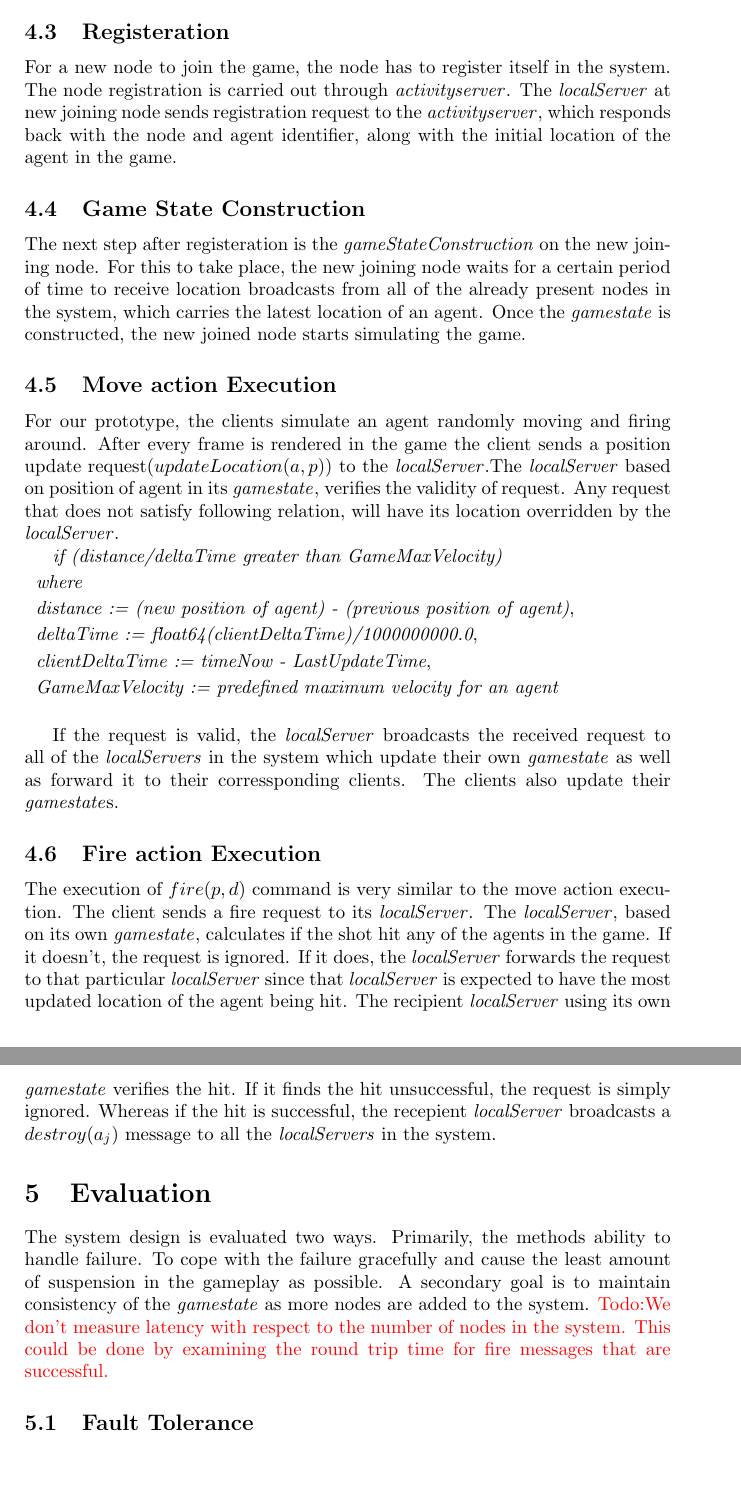
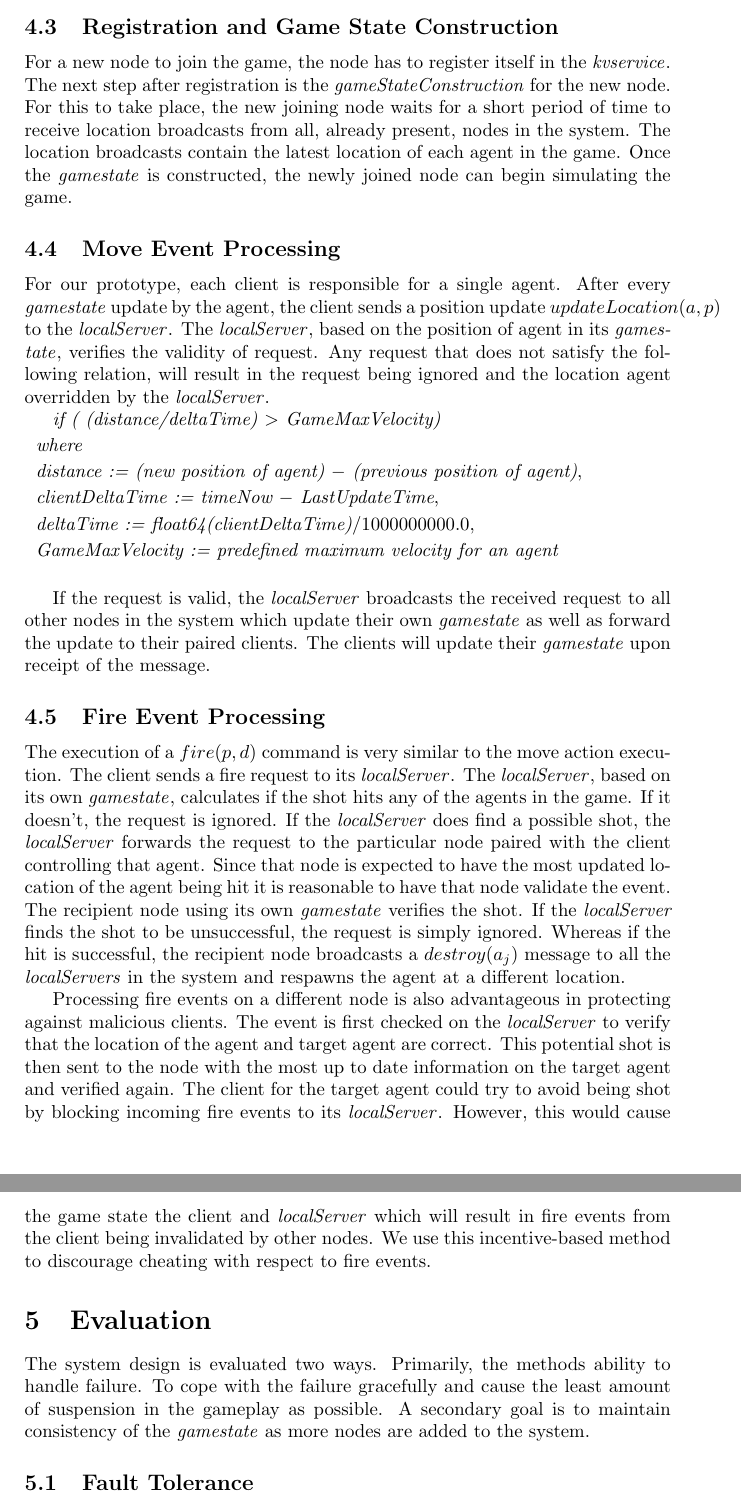
Before and after one commit to Neo-X/DistributedSystems, a LaTeX paper (FinalReport/tex/project.tex, which reads FinalReport/tex/project_Results.tex, FinalReport/tex/project_prototype.tex): two parts of pages 6 and 7 of 10, joined at a grey line, cut at the place of the change, the shorter picture padded with empty space. Compiled offline with pdfLaTeX.

Commit message:
pass on framework and prototype.

```diff
--- a/FinalReport/tex/project_Results.tex
+++ b/FinalReport/tex/project_Results.tex
@@ -4,7 +4,7 @@
 \label{sec:evaluation}
 
 The system design is evaluated two ways. Primarily, the methods ability to handle failure. To cope with the failure gracefully and cause the least amount of suspension in the gameplay as possible. A secondary goal is to maintain consistency of the \gamestate as more nodes are added to the system.
-\todo{We don't measure latency with respect to the number of nodes in the system. This could be done by examining the round trip time for fire messages that are successful.}
+% \todo{We don't measure latency with respect to the number of nodes in the system. This could be done by examining the round trip time for fire messages that are successful.}
 
 \subsection{Fault Tolerance}
 
--- a/FinalReport/tex/project_prototype.tex
+++ b/FinalReport/tex/project_prototype.tex
@@ -27,27 +27,33 @@
 
-\subsection{Registeration}
-	For a  new node to join the game, the node has to register itself in the system. The node registration is carried out through \activityServer. The \localServer at new joining node sends registration request to the \activityServer, which responds back with the node and agent identifier, along with the initial location of the agent in the game.
+	To start the system, the \kvService and \activityServer are executed. The \activityServer initializes the keys in the \kvService that are used by the nodes to registered and active in the system.
 
-\subsection{Game State Construction}
-	The next step after registeration is the \gameStateConstruction on the new joining node. For this to take place, the new joining node waits for a certain period of time to receive location broadcasts from all of the already present nodes in the system, which carries  the latest location of an agent. Once the \gamestate is constructed, the new joined node starts simulating the game.
+\subsection{Registration and Game State Construction}
 
-\subsection{Move action Execution}
-	For our prototype, the clients simulate an agent randomly moving and firing around. After every frame is rendered in the game the client sends a position update request(\move{\agent}{\position}) to the \localServer.The \localServer based on position of agent in its \gamestate, verifies the validity of request. Any request that does not satisfy following relation, will have its location overridden by the \localServer.
+	%For a new node to join the game, the node has to register itself in the \kvService. After registration the \localServer will send registration request to the \activityServer, which responds back with the node and agent identifier, along with the initial location of the agent in the game.
+
+% \subsection{Game State Construction}
+	For a new node to join the game, the node has to register itself in the \kvService.
+	The next step after registration is the \gameStateConstruction for the new node. For this to take place, the new joining node waits for a short period of time to receive location broadcasts from all, already present, nodes in the system. The location broadcasts contain the latest location of each agent in the game. Once the \gamestate is constructed, the newly joined node can begin simulating the game.
+
+\subsection{Move Event Processing}
+
+	For our prototype, each client is responsible for a single agent. After every \gamestate update by the agent, the client sends a position update \move{\agent}{\position} to the \localServer. The \localServer, based on the position of agent in its \gamestate, verifies the validity of request. Any request that does not satisfy the following relation, will result in the request being ignored and the location agent overridden by the \localServer.
 
 
-	\emph{if (distance/deltaTime greater than GameMaxVelocity) } \\
+	\emph{if ( (distance/deltaTime) $>$ GameMaxVelocity) } \\
 \begin{tabular}{l}
 	\emph{where} \\
-	\emph{distance := (new position of agent) - (previous position of agent)}, \\
-	\emph{deltaTime := float64(clientDeltaTime)/1000000000.0}, \\
-	\emph{clientDeltaTime := timeNow - LastUpdateTime},  \\
+	\emph{distance := (new position of agent) $-$ (previous position of agent)}, \\
+	\emph{clientDeltaTime := timeNow $-$ LastUpdateTime},  \\
+	\emph{deltaTime := float64(clientDeltaTime)$/1000000000.0$}, \\
 	\emph{GameMaxVelocity := predefined maximum velocity for an agent} \\
 	\\
 \end{tabular}
 
+	If the request is valid, the \localServer broadcasts the received request to all other nodes in the system which update their own \gamestate as well as forward the update to their paired clients. The clients will update their \gamestate upon receipt of the message.
 
+\subsection{Fire Event Processing}
 
-	If the request is valid, the \localServer broadcasts the received request to all of the \localServers in the system which update their own \gamestate as well as forward it to their corressponding clients. The clients also update their \gamestates.
+	The execution of a \fire{\position}{\direction} command is very similar to the move action execution. The client sends a fire request to its \localServer. The \localServer, based on its own \gamestate, calculates if the shot hits any of the agents in the game. If it doesn't, the request is ignored. If the \localServer does find a possible shot, the \localServer forwards the request to the particular node paired with the client controlling that agent. Since that node is expected to have the most updated location of the agent being hit it is reasonable to have that node validate the event. The recipient node using its own \gamestate verifies the shot. If the \localServer finds the shot to be unsuccessful, the request is simply ignored. Whereas if the hit is successful, the recipient node broadcasts a \destroy{\agent_{j}} message to all the \localServers in the system and respawns the agent at a different location.
 
-\subsection{Fire action Execution}
-	The execution of \fire{\position}{\direction} command is very similar to the move action execution. The client sends a fire request to its \localServer. The \localServer, based on its own \gamestate, calculates if the shot hit any of the agents in the game. If it doesn't, the request is ignored. If it does, the \localServer forwards the request to that particular \localServer since that \localServer is expected to have the most updated location of the agent being hit. The recipient \localServer using its own \gamestate verifies the hit. If it finds the hit unsuccessful, the request is simply ignored. Whereas if the hit is successful, the recepient \localServer broadcasts a \destroy{\agent_{j}} message to all the \localServers in the system.
+	Processing fire events on a different node is also advantageous in protecting against malicious clients. The event is first checked on the \localServer to verify that the location of the agent and target agent are correct. This potential shot is then sent to the node with the most up to date information on the target agent and verified again. The client for the target agent could try to avoid being shot by blocking incoming fire events to its \localServer. However, this would cause the game state the client and \localServer which will result in fire events from the client being invalidated by other nodes. We use this incentive-based method to discourage cheating with respect to fire events.
```
Also changed, not shown: FinalReport/tex/project_Framework.tex (+13 -10 lines), FinalReport/tex/project_newcommands.tex (+2 -0 lines), FinalReport/tex/project_Results.tex (2 more changed lines), FinalReport/tex/project_prototype.tex (20 more changed lines).
